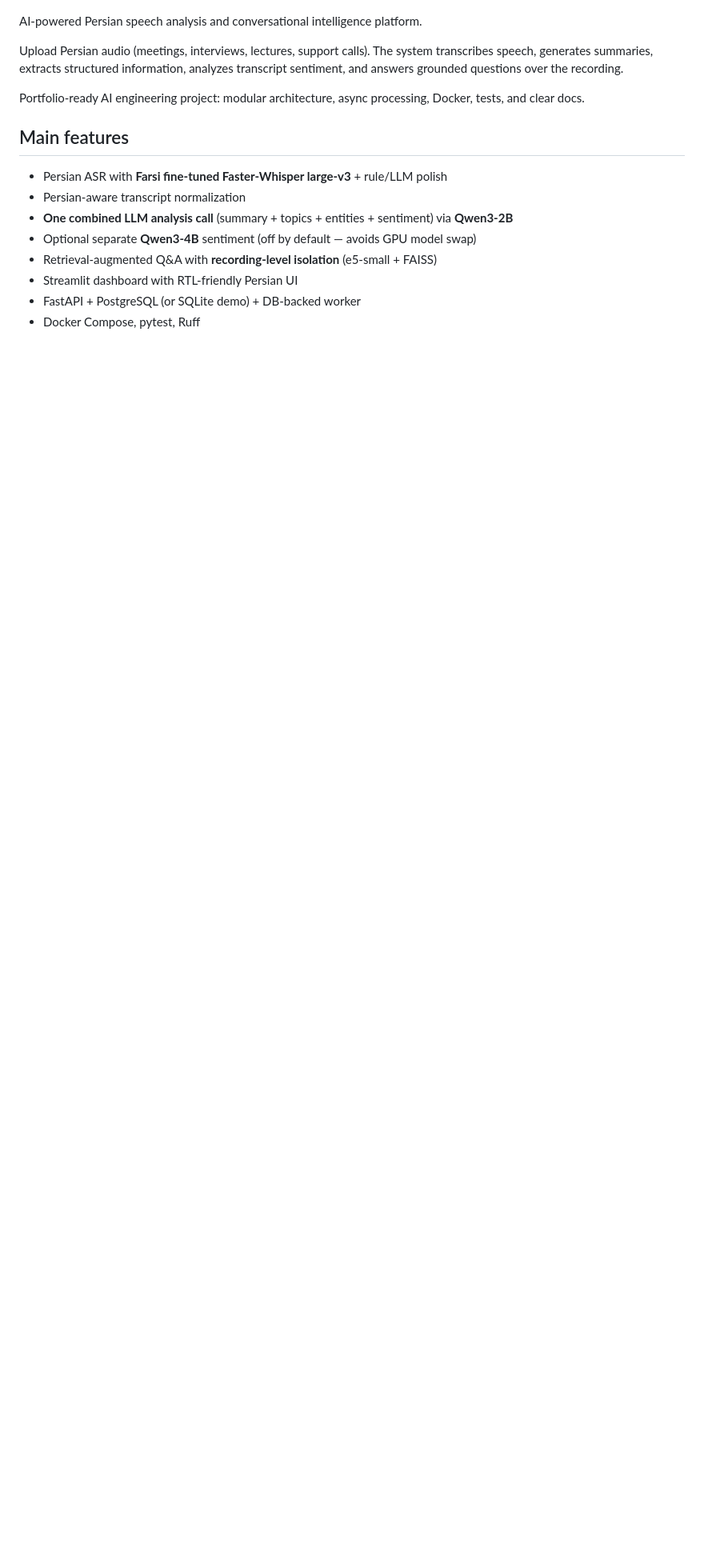
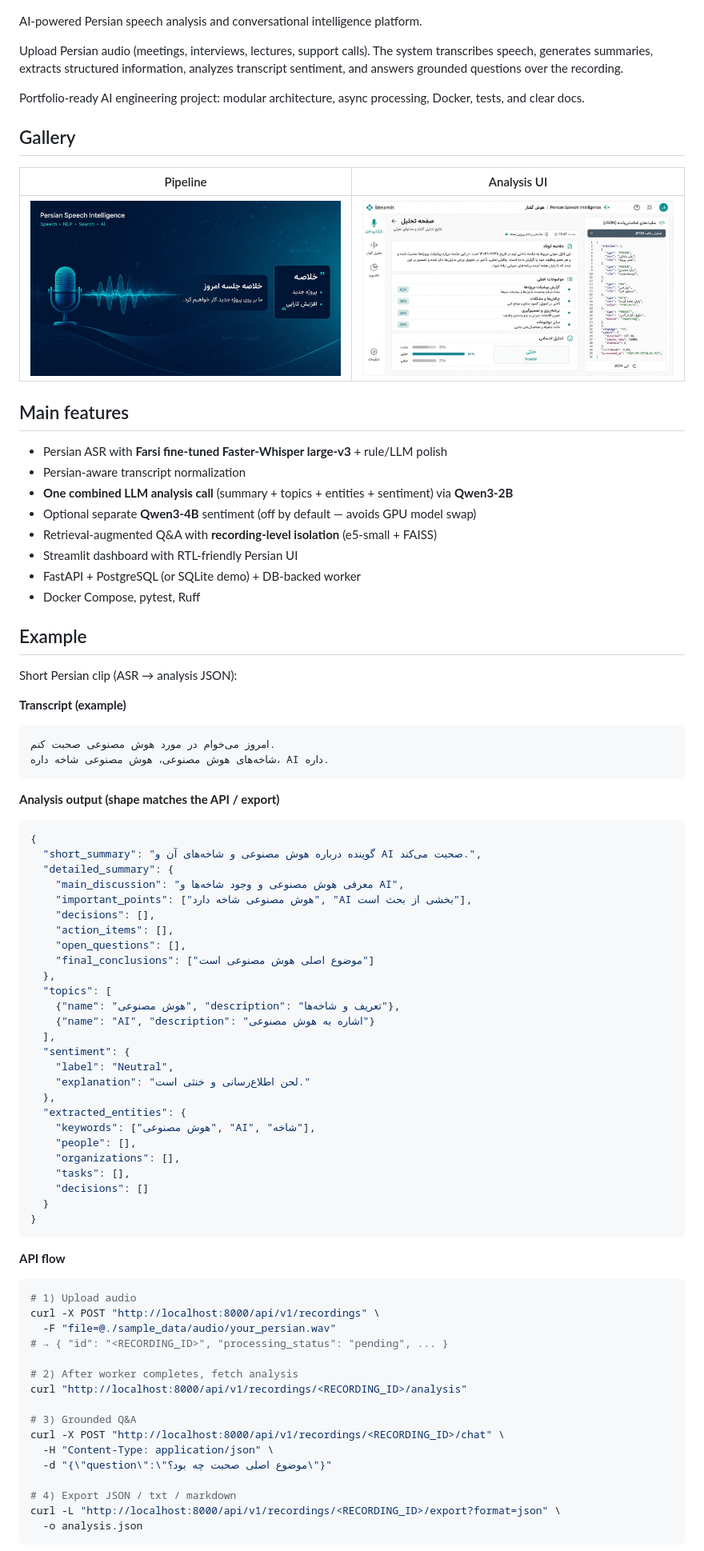
Before and after one commit to poorigoodi/persian-speech-intelligence, a Markdown page: README.md, the part around one of its changes. Shown at 80% size. Rendered like a GitHub page; pictures changed too: docs/assets/psi-analysis-ui.jpg (added), docs/assets/psi-pipeline.jpg (added); blank space fills up the shorter version.

Commit message:
changes readme for present

````diff
--- a/README.md
+++ b/README.md
@@ -7,6 +7,12 @@ AI-powered Persian speech analysis and conversational intelligence platform.
 Upload Persian audio (meetings, interviews, lectures, support calls). The system transcribes speech, generates summaries, extracts structured information, analyzes transcript sentiment, and answers grounded questions over the recording.
 
 Portfolio-ready AI engineering project: modular architecture, async processing, Docker, tests, and clear docs.
+
+## Gallery
+
+| Pipeline | Analysis UI |
+|:---:|:---:|
+| ![Audio → transcript → insights](docs/assets/psi-pipeline.jpg) | ![Persian analysis dashboard mockup](docs/assets/psi-analysis-ui.jpg) |
 
 ## Main features
 
@@ -18,3 +24,67 @@ Portfolio-ready AI engineering project: modular architecture, async processing,
 - Streamlit dashboard with RTL-friendly Persian UI
 - FastAPI + PostgreSQL (or SQLite demo) + DB-backed worker
 - Docker Compose, pytest, Ruff
+
+## Example
+
+Short Persian clip (ASR → analysis JSON):
+
+**Transcript (example)**
+
+```text
+امروز می‌خوام در مورد هوش مصنوعی صحبت کنم.
+شاخه‌های هوش مصنوعی، هوش مصنوعی شاخه داره، AI داره.
+```
+
+**Analysis output (shape matches the API / export)**
+
+```json
+{
+  "short_summary": "گوینده درباره هوش مصنوعی و شاخه‌های آن و AI صحبت می‌کند.",
+  "detailed_summary": {
+    "main_discussion": "معرفی هوش مصنوعی و وجود شاخه‌ها و AI",
+    "important_points": ["هوش مصنوعی شاخه دارد", "AI بخشی از بحث است"],
+    "decisions": [],
+    "action_items": [],
+    "open_questions": [],
+    "final_conclusions": ["موضوع اصلی هوش مصنوعی است"]
+  },
+  "topics": [
+    {"name": "هوش مصنوعی", "description": "تعریف و شاخه‌ها"},
+    {"name": "AI", "description": "اشاره به هوش مصنوعی"}
+  ],
+  "sentiment": {
+    "label": "Neutral",
+    "explanation": "لحن اطلاع‌رسانی و خنثی است."
+  },
+  "extracted_entities": {
+    "keywords": ["هوش مصنوعی", "AI", "شاخه"],
+    "people": [],
+    "organizations": [],
+    "tasks": [],
+    "decisions": []
+  }
+}
+```
+
+**API flow**
+
+```bash
+# 1) Upload audio
+curl -X POST "http://localhost:8000/api/v1/recordings" \
+  -F "file=@./sample_data/audio/your_persian.wav"
+# → { "id": "<RECORDING_ID>", "processing_status": "pending", ... }
+
+# 2) After worker completes, fetch analysis
+curl "http://localhost:8000/api/v1/recordings/<RECORDING_ID>/analysis"
+
+# 3) Grounded Q&A
+curl -X POST "http://localhost:8000/api/v1/recordings/<RECORDING_ID>/chat" \
+  -H "Content-Type: application/json" \
+  -d "{\"question\":\"موضوع اصلی صحبت چه بود؟\"}"
+
+# 4) Export JSON / txt / markdown
+curl -L "http://localhost:8000/api/v1/recordings/<RECORDING_ID>/export?format=json" \
+  -o analysis.json
+```
+
````
Also changed, not shown: other parts of README.md (+49 -15 lines), docs/assets/persian-speech-intelligence.png (added).
